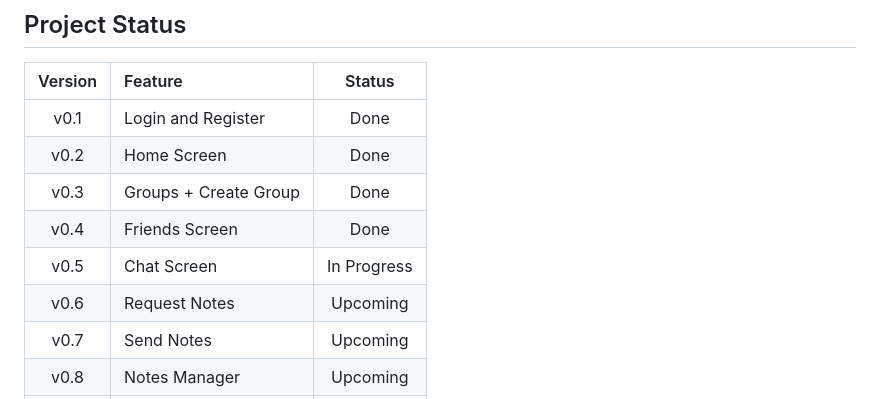
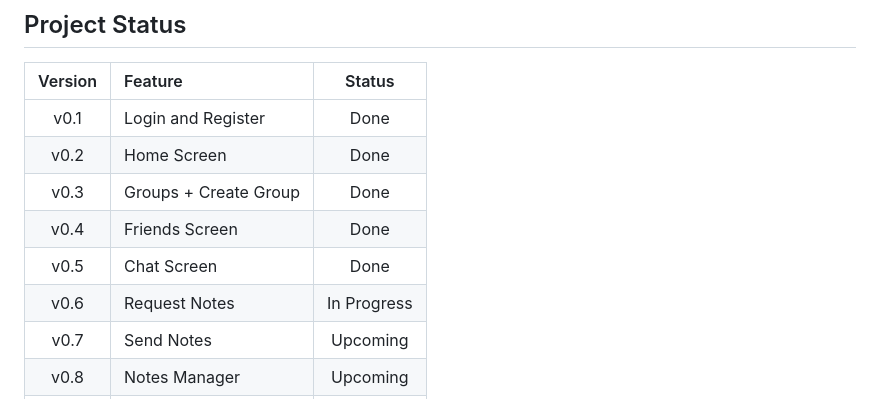
Before and after one commit to Shreerang912/StudySync, a Markdown page: README.md, the part around the change. Rendered like a GitHub page.

Commit message:
Update project milestones status in README

```diff
--- a/README.md
+++ b/README.md
@@ -118,8 +118,8 @@ No install needed. Opens on any device  phone, tablet, or PC.
 | v0.2 | Home Screen | Done |
 | v0.3 | Groups + Create Group | Done |
 | v0.4 | Friends Screen | Done |
-| v0.5 | Chat Screen | In Progress |
-| v0.6 | Request Notes | Upcoming |
+| v0.5 | Chat Screen | Done |
+| v0.6 | Request Notes | In Progress |
 | v0.7 | Send Notes | Upcoming |
 | v0.8 | Notes Manager | Upcoming |
 | v0.9 | Note Viewer | Upcoming |
```
